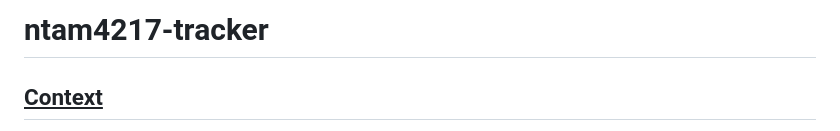
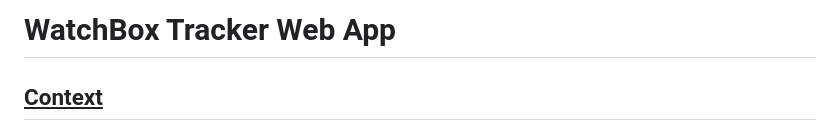
Before and after one commit to Nicole-Tam/WatchBox-TV-Show-and-Movie-Tracking-Web-App, a Markdown page: README.md, the part around the change. Rendered like a GitHub page.

```diff
--- a/README.md
+++ b/README.md
@@ -1,4 +1,4 @@
-# ntam4217-tracker
+# WatchBox Tracker Web App
 ## <u><b>Context</b></u>
 My Web App “WatchBox” is a tracking app for TV shows and Movies. It’s designed to help movie and TV show enthusiasts keep track of their content, and can be used to sort their current, past and future watching preferences. It serves as a digital diary for their viewing entertainment, allowing for users to maintain a record of their favourite movies and tv shows, ratings, descriptions, reviews, genres, watched and to watch. It’s suitable for all kinds of shows and movies, as well as people of all ages, due to it’s simplistic and user-centered design. “Watchbox” aims to help users seamlessly log and track their watch habits.
 
```
